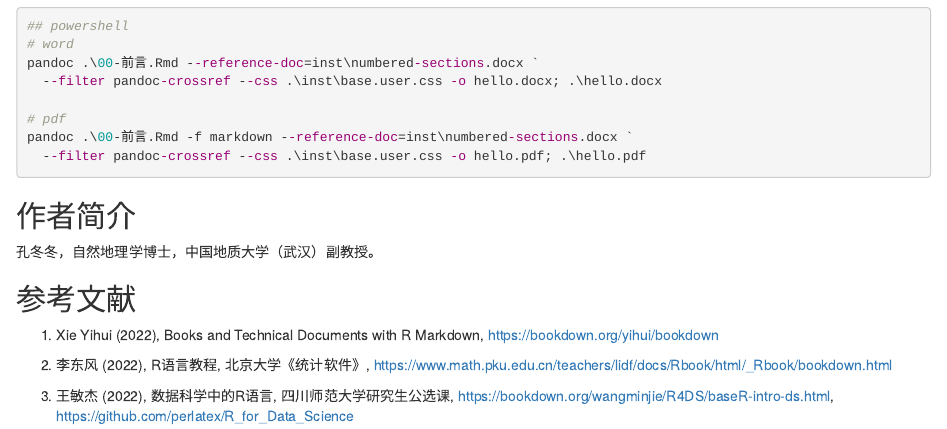
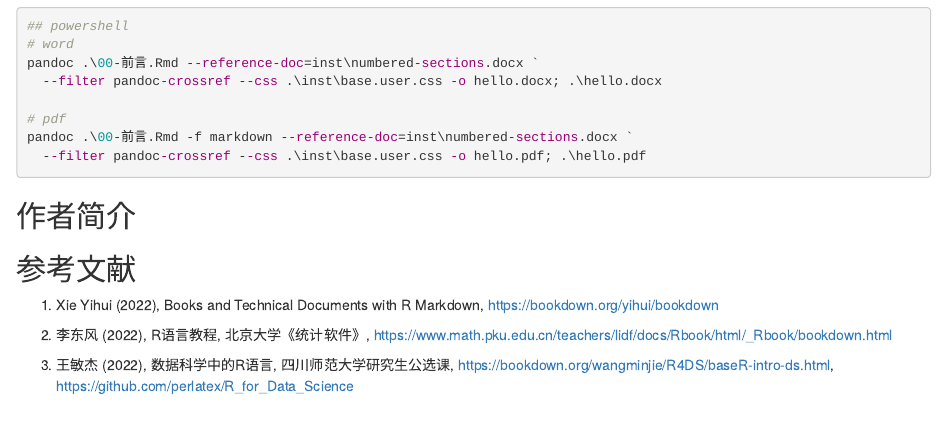
Before and after one commit to CUG-hydro/CUG-HydroMeteorology, an R Markdown document (00-前言.Rmd): the page in a window 1100 px wide, from 1020 px down. Rendered offline with R 4.5, knitr and Pandoc, with nearby package versions; drawn as R Markdown's standard HTML page in place of the format the file asks for.

Commit message:
Update 00-前言.Rmd

```diff
--- a/00-前言.Rmd
+++ b/00-前言.Rmd
@@ -74,9 +74,6 @@ pandoc .\00-前言.Rmd -f markdown --reference-doc=inst\numbered-sections.docx `
 
 ## 作者简介 {.unnumbered #author}
 
-孔冬冬，自然地理学博士，中国地质大学（武汉）副教授。
-
-
 ## 参考文献 {.unnumbered #reference}
 
 1. Xie Yihui (2022), Books and Technical Documents with R Markdown,
```
